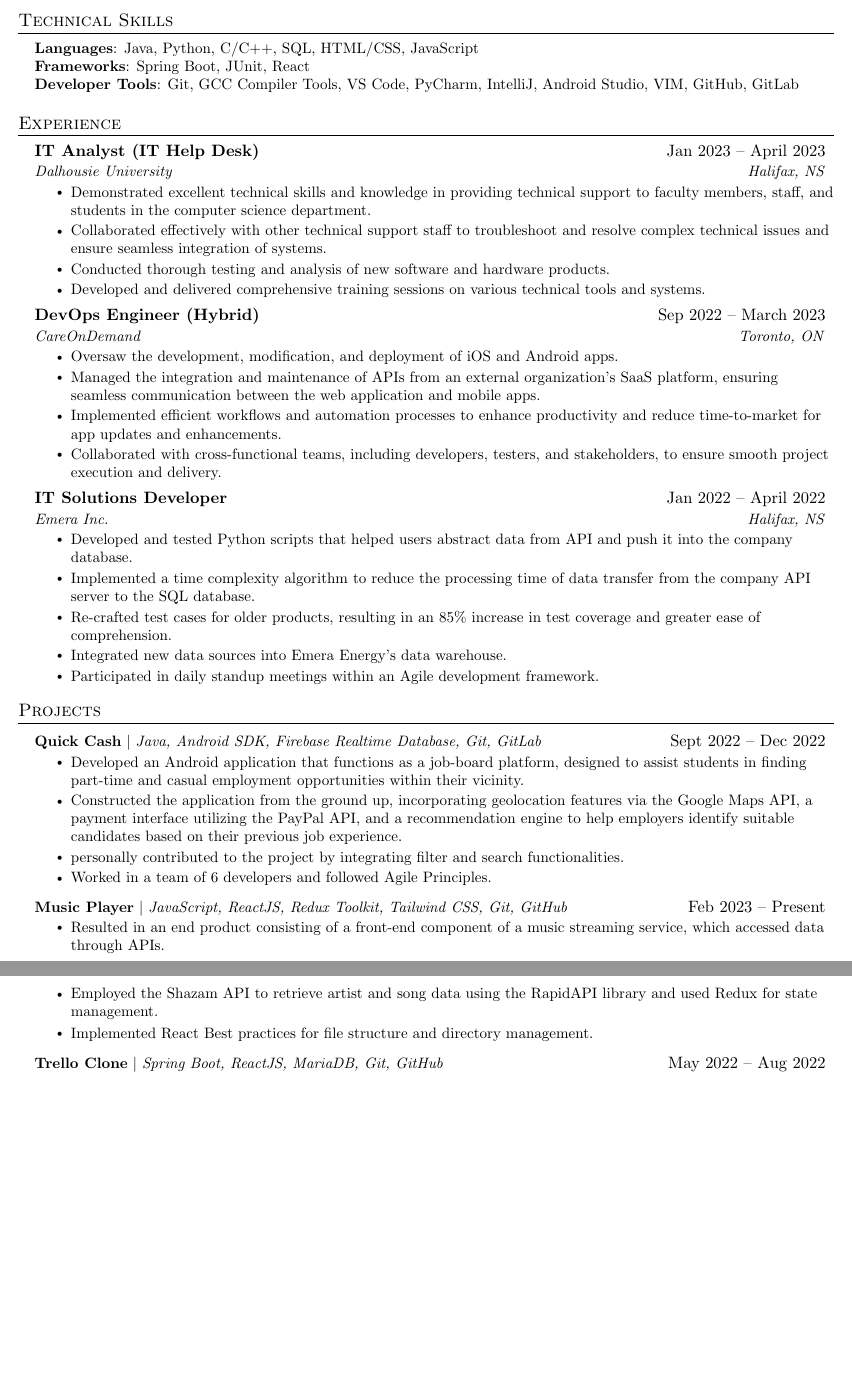
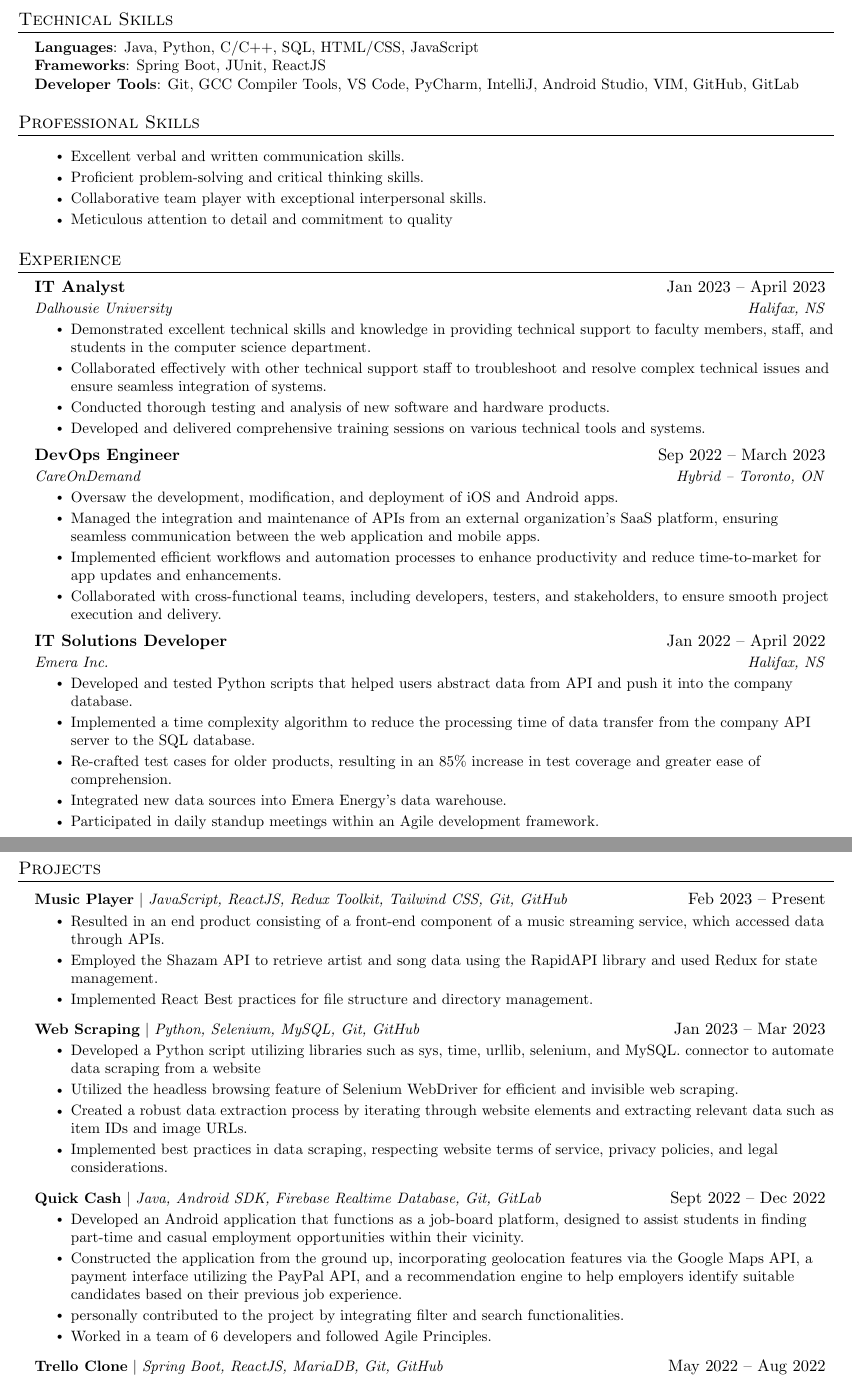
Before and after one commit to anishgondhi04/profile, a LaTeX CV (resume.tex): two parts of pages 1 and 2 of 2, joined at a grey line, cut so that both start at the same text, the shorter picture padded with empty space. Compiled offline with pdfLaTeX.

Commit message:
Update resume.tex

```diff
--- a/resume.tex
+++ b/resume.tex
@@ -117,11 +117,20 @@
  \begin{itemize}[leftmargin=0.15in, label={}]
     \small{\item{
      \textbf{Languages}{: Java, Python, C/C++, SQL, HTML/CSS, JavaScript} \\
-     \textbf{Frameworks}{: Spring Boot, JUnit, React} \\
+     \textbf{Frameworks}{: Spring Boot, JUnit, ReactJS} \\
      \textbf{Developer Tools}{: Git, GCC Compiler Tools, VS Code, PyCharm, IntelliJ, Android Studio, VIM, GitHub, GitLab} \\
     }}
  \end{itemize}
 
+\section{Professional Skills}
+\begin{itemize}[leftmargin=0.15in, label={}]
+\resumeItemListStart
+\resumeItem{Excellent verbal and written communication skills.}
+\resumeItem{Proficient problem-solving and critical thinking skills.}
+\resumeItem{Collaborative team player with exceptional interpersonal skills.}
+\resumeItem{Meticulous attention to detail and commitment to quality}
+\resumeItemListEnd
+\end{itemize}
 
 %-----------EXPERIENCE-----------
 \section{Experience}
@@ -129,7 +138,7 @@
 
 
     \resumeSubheading
-      {IT Analyst (IT Help Desk)}{Jan 2023 -- April 2023}
+      {IT Analyst}{Jan 2023 -- April 2023}
       {Dalhousie University}{Halifax, NS}
       \resumeItemListStart
         \resumeItem{Demonstrated excellent technical skills and knowledge in providing technical support to faculty members, staff, and students in the computer science department.}
@@ -139,8 +148,8 @@
     \resumeItemListEnd
 
     \resumeSubheading
-      {DevOps Engineer (Hybrid)}{Sep 2022 -- March 2023}
-      {CareOnDemand}{Toronto, ON}
+      {DevOps Engineer}{Sep 2022 -- March 2023}
+      {CareOnDemand}{Hybrid -- Toronto, ON}
       \resumeItemListStart
         \resumeItem{Oversaw the development, modification, and deployment of iOS and Android apps.}
         \resumeItem{Managed the integration and maintenance of APIs from an external organization's SaaS platform, ensuring seamless communication between the web application and mobile apps.}
@@ -165,20 +174,31 @@
 %-----------PROJECTS-----------
 \section{Projects}
     \resumeSubHeadingListStart
-       \resumeProjectHeading
+
+      \resumeProjectHeading
+          {\textbf{Music Player} $|$ \emph{JavaScript, ReactJS, Redux Toolkit, Tailwind CSS, Git, GitHub}}{Feb 2023 -- Present}
+          \resumeItemListStart
+            \resumeItem{Resulted in an end product consisting of a front-end component of a music streaming service, which accessed data through APIs.}
+            \resumeItem{Employed the Shazam API to retrieve artist and song data using the RapidAPI library and used Redux for state management.}
+            \resumeItem{Implemented React Best practices for file structure and directory management.}
+          \resumeItemListEnd
+
+      \resumeProjectHeading
+        {\textbf{Web Scraping} $|$ \emph{Python, Selenium, MySQL, Git, GitHub}}{Jan 2023 -- Mar 2023}
+        \resumeItemListStart
+            \resumeItem{Developed a Python script utilizing libraries such as sys, time, urllib, selenium, and MySQL. connector to automate data scraping from a website}
+            \resumeItem{Utilized the headless browsing feature of Selenium WebDriver for efficient and invisible web scraping.}
+            \resumeItem{Created a robust data extraction process by iterating through website elements and extracting relevant data such as item IDs and image URLs.}
+            \resumeItem{Implemented best practices in data scraping, respecting website terms of service, privacy policies, and legal considerations.}
+        \resumeItemListEnd
+
+      \resumeProjectHeading
           {\textbf{Quick Cash} $|$ \emph{Java, Android SDK, Firebase Realtime Database, Git, GitLab}}{Sept 2022 -- Dec 2022}
           \resumeItemListStart
             \resumeItem{Developed an Android application that functions as a job-board platform, designed to assist students in finding part-time and casual employment opportunities within their vicinity.}
             \resumeItem{Constructed the application from the ground up, incorporating geolocation features via the Google Maps API, a payment interface utilizing the PayPal API, and a recommendation engine to help employers identify suitable candidates based on their previous job experience.}
             \resumeItem{personally contributed to the project by integrating filter and search functionalities.}
             \resumeItem{Worked in a team of 6 developers and followed Agile Principles.}
-          \resumeItemListEnd
-      \resumeProjectHeading
-          {\textbf{Music Player} $|$ \emph{JavaScript, ReactJS, Redux Toolkit, Tailwind CSS, Git, GitHub}}{Feb 2023 -- Present}
-          \resumeItemListStart
-            \resumeItem{Resulted in an end product consisting of a front-end component of a music streaming service, which accessed data through APIs.}
-            \resumeItem{Employed the Shazam API to retrieve artist and song data using the RapidAPI library and used Redux for state management.}
-            \resumeItem{Implemented React Best practices for file structure and directory management.}
           \resumeItemListEnd
 
       \resumeProjectHeading
```
Also changed, not shown: resume.tex (13 more changed lines).
